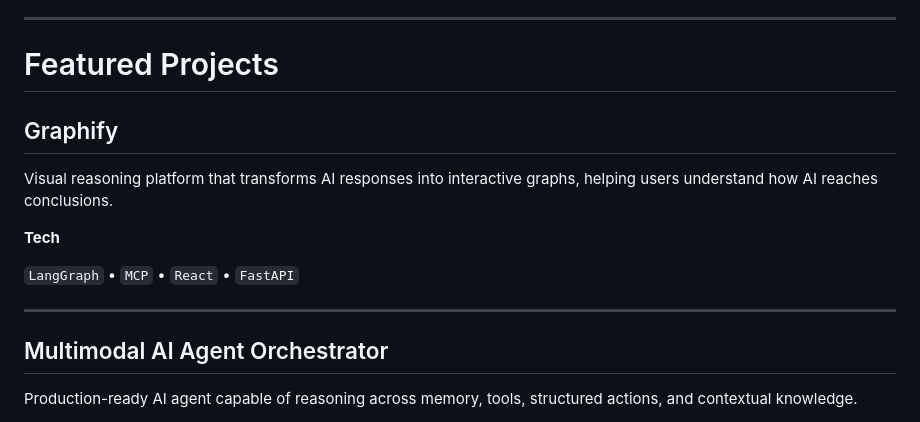
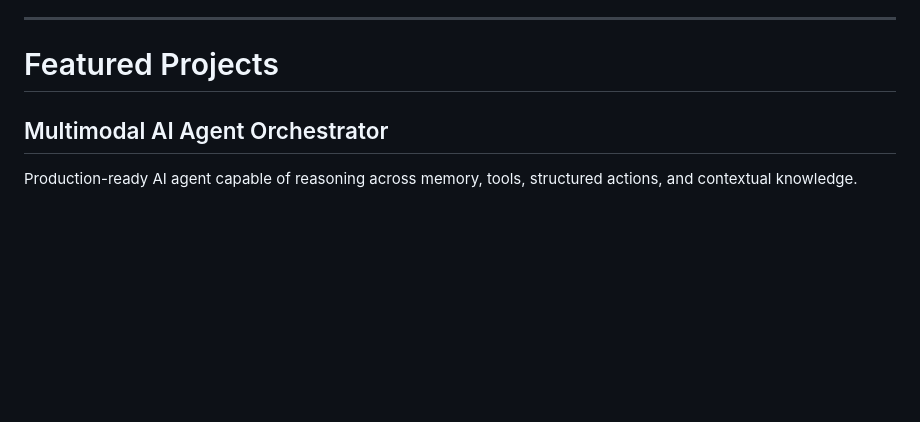
Before and after one commit to Dhairyashil-ui/Dhairyashil-ui, a Markdown page: readme.md, the part around the change. Drawn GitHub-style; blank space fills up the shorter version.

```diff
--- a/readme.md
+++ b/readme.md
@@ -43,16 +43,6 @@ I enjoy designing systems where language models interact with APIs, memory, visi
 ---
 
 # Featured Projects
-
-## Graphify
-
-Visual reasoning platform that transforms AI responses into interactive graphs, helping users understand how AI reaches conclusions.
-
-**Tech**
-
-`LangGraph` • `MCP` • `React` • `FastAPI`
-
----
 
 ## Multimodal AI Agent Orchestrator
 
```
